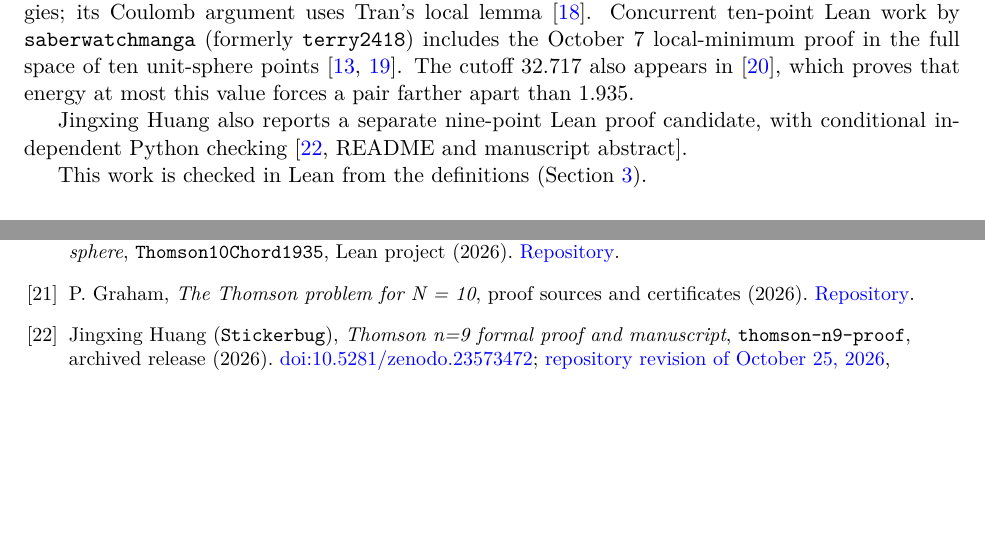
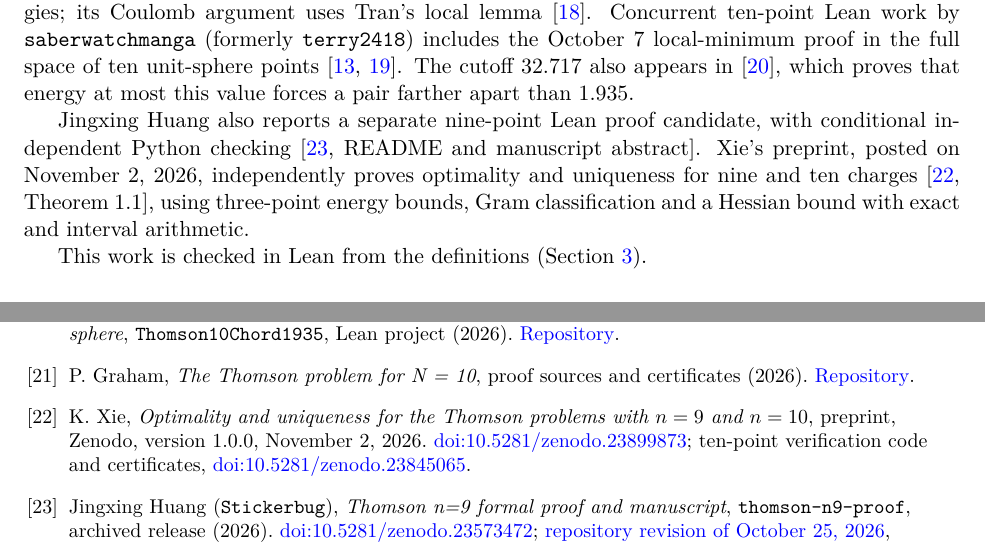
Before and after one commit to 6/clank-lab, a LaTeX paper (results/thomson-10/paper/paper.tex): two parts of pages 2 and 14 of 14, joined at a grey line, cut so that both start at the same text, the shorter picture padded with empty space. Compiled offline with pdfLaTeX.

```diff
--- a/results/thomson-10/paper/paper.tex
+++ b/results/thomson-10/paper/paper.tex
@@ -15,7 +15,7 @@
 \newcommand{\E}{\mathcal{E}}
 \title{The Thomson problem for N = 10}
 \author{P. Graham\\ \small\url{https://orcid.org/0009-0007-8493-1505}}
-\date{October 25, 2026}
+\date{November 4, 2026}
 \begin{document}
 \maketitle
 \begin{center}Version 8\end{center}
@@ -110,6 +110,10 @@
 
 Jingxing Huang also reports a separate nine-point Lean proof candidate, with
 conditional independent Python checking~\cite[README and manuscript abstract]{huangn9}.
+Xie's preprint, posted on November 2, 2026, independently proves
+optimality and uniqueness for nine and ten charges~\cite[Theorem~1.1]{xie},
+using three-point energy bounds, Gram classification and a Hessian bound
+with exact and interval arithmetic.
 
 This work is checked in Lean from the definitions (Section~\ref{sec:verification}).
 
@@ -880,6 +884,13 @@
 certificates (2026).
 \href{https://github.com/6/clank-lab/tree/e987408cf2d4c27c6e0c10d9f1a522ce3156c632/results/thomson-10}{Repository}.
 
+\bibitem{xie}
+K. Xie, \emph{Optimality and uniqueness for the Thomson problems with
+$n=9$ and $n=10$}, preprint, Zenodo, version 1.0.0, November 2, 2026.
+\href{https://doi.org/10.5281/zenodo.23899873}{doi:10.5281/zenodo.23899873};
+ten-point verification code and certificates,
+\href{https://doi.org/10.5281/zenodo.23845065}{doi:10.5281/zenodo.23845065}.
+
 \bibitem{huangn9}
 Jingxing Huang (\texttt{Stickerbug}),
 \emph{Thomson n=9 formal proof and manuscript},
```
Also changed, not shown: .github/workflows/thomson-10.yml (+9 -1 lines), CHANGELOG.md, results/thomson-10/README.md, results/thomson-10/checks/README.md, results/thomson-10/paper/paper.pdf.
